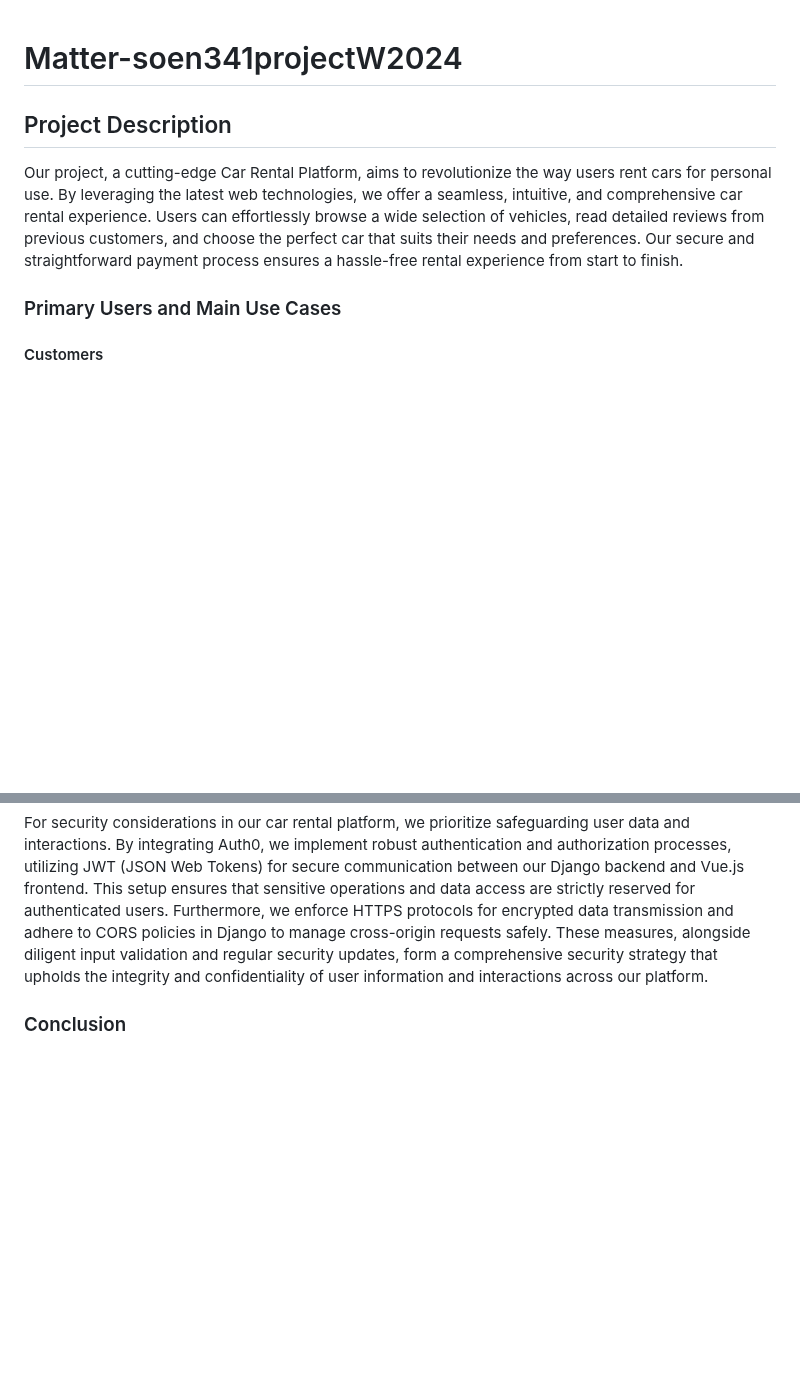
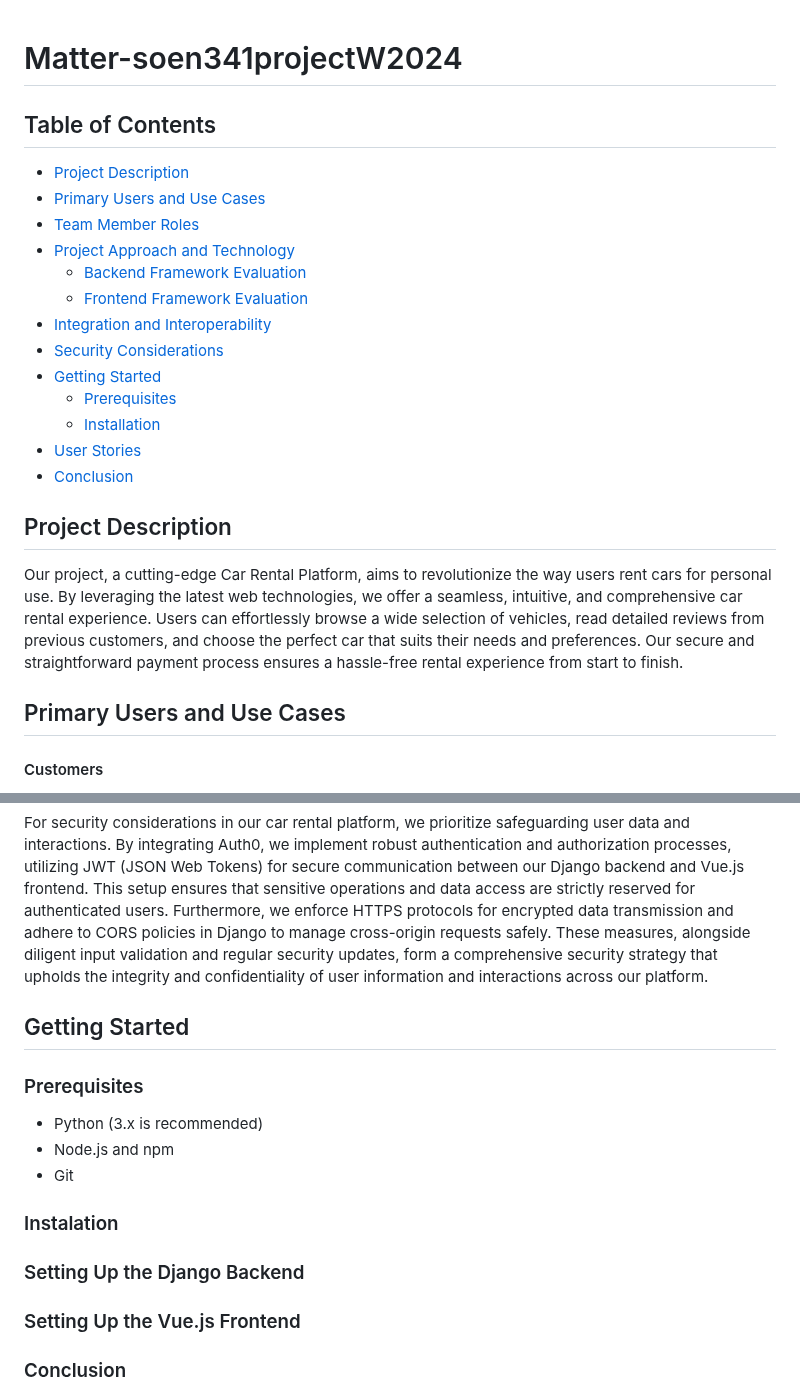
Before and after one commit to antoinemansour7/VehiQ, a Markdown page: README.md, 2 parts joined by grey strips. GitHub-like rendering; blank space fills up the shorter version.

Commit message:
Updated README with a table a content and Installation details

```diff
--- a/README.md
+++ b/README.md
@@ -1,10 +1,26 @@
 # Matter-soen341projectW2024
+
+## Table of Contents
+
+- [Project Description](#project-description)
+- [Primary Users and Use Cases](#primary-users-and-use-cases)
+- [Team Member Roles](#team_member-roles)
+- [Project Approach and Technology](#project-approach-and-technology)
+  - [Backend Framework Evaluation](#backend-framework-evaluation)
+  - [Frontend Framework Evaluation](#frontend-framework-evaluation)
+- [Integration and Interoperability](#integration-and-interoperability)
+- [Security Considerations](#security-considerations)
+- [Getting Started](#getting-started)
+  - [Prerequisites](#prerequisites)
+  - [Installation](#installation)
+- [User Stories](#user-stories)
+- [Conclusion](#conclusion)
 
 ## Project Description
 
 Our project, a cutting-edge Car Rental Platform, aims to revolutionize the way users rent cars for personal use. By leveraging the latest web technologies, we offer a seamless, intuitive, and comprehensive car rental experience. Users can effortlessly browse a wide selection of vehicles, read detailed reviews from previous customers, and choose the perfect car that suits their needs and preferences. Our secure and straightforward payment process ensures a hassle-free rental experience from start to finish.
 
-### Primary Users and Main Use Cases
+## Primary Users and Use Cases
 
 #### Customers
 
@@ -173,6 +189,20 @@ Our car rental platform leverages the robust backend capabilities of Django with
 
 For security considerations in our car rental platform, we prioritize safeguarding user data and interactions. By integrating Auth0, we implement robust authentication and authorization processes, utilizing JWT (JSON Web Tokens) for secure communication between our Django backend and Vue.js frontend. This setup ensures that sensitive operations and data access are strictly reserved for authenticated users. Furthermore, we enforce HTTPS protocols for encrypted data transmission and adhere to CORS policies in Django to manage cross-origin requests safely. These measures, alongside diligent input validation and regular security updates, form a comprehensive security strategy that upholds the integrity and confidentiality of user information and interactions across our platform.
 
+## Getting Started
+
+### Prerequisites
+
+- Python (3.x is recommended)
+- Node.js and npm
+- Git
+
+### Instalation
+
+### Setting Up the Django Backend
+
+### Setting Up the Vue.js Frontend
+
 ### Conclusion
 
 The Matter-soen341projectW2024 project leverages Django and Vue.js to offer a seamless car rental experience. Our choice of technologies, based on detailed evaluations, positions us to meet our objectives effectively and provide a platform that is both user-friendly and robust.
```
